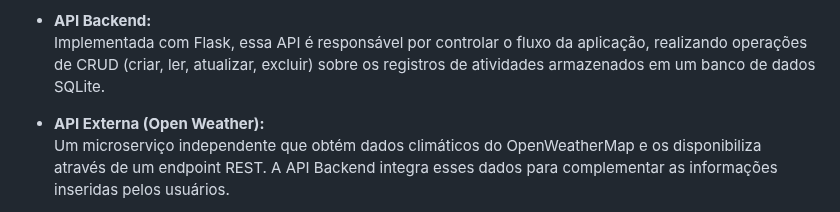
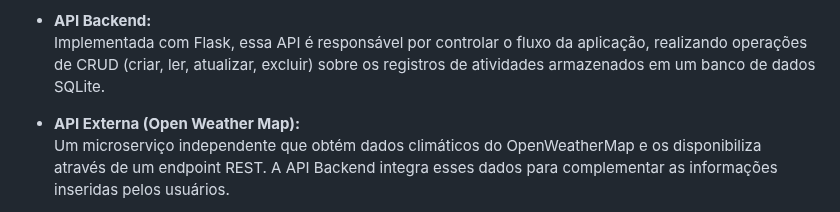
Before and after one commit to afsneto/newone-health-tracker, a Markdown page: README.md, the part around the change. Drawn GitHub-style.

```diff
--- a/README.md
+++ b/README.md
@@ -11,7 +11,7 @@ A aplicação é composta por três componentes principais:
 - **API Backend:**
   Implementada com Flask, essa API é responsável por controlar o fluxo da aplicação, realizando operações de CRUD (criar, ler, atualizar, excluir) sobre os registros de atividades armazenados em um banco de dados SQLite.
 
-- **API Externa (Open Weather):**
+- **API Externa (Open Weather Map):**
   Um microserviço independente que obtém dados climáticos do OpenWeatherMap e os disponibiliza através de um endpoint REST. A API Backend integra esses dados para complementar as informações inseridas pelos usuários.
 
 > **Cenário Selecionado:**
```
